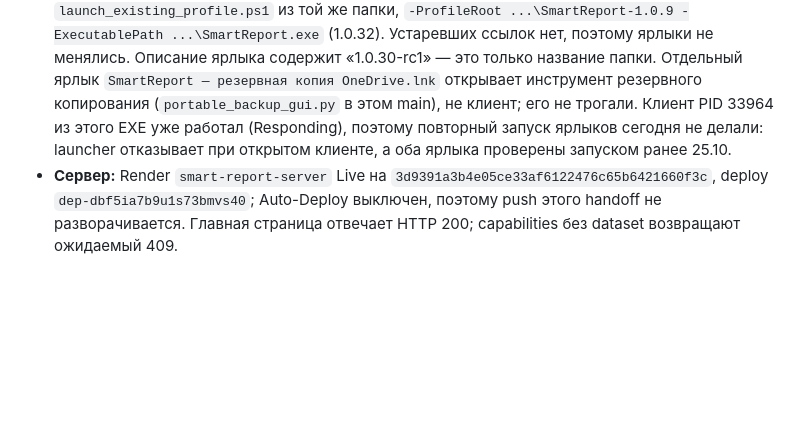
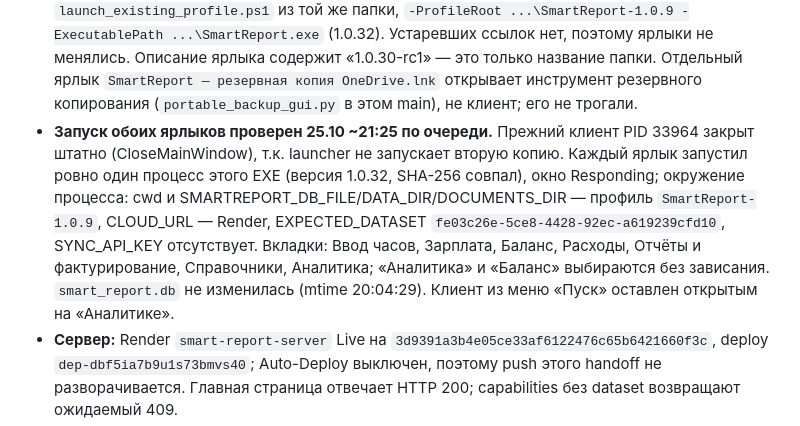
Before and after one commit to mbaton1981/smart-report-cloud, a Markdown page: SESSION_HANDOFF.md, the part around the change. Rendered like a GitHub page; blank space fills up the shorter version.

Commit message:
[skip render] Record verified launch of both SmartReport 1.0.32 shortcuts
Co-authored-by: Copilot <223556219+Copilot@users.noreply.github.com>

```diff
--- a/SESSION_HANDOFF.md
+++ b/SESSION_HANDOFF.md
@@ -26,9 +26,18 @@
   «1.0.30-rc1» — это только название папки. Отдельный ярлык
   `SmartReport — резервная копия OneDrive.lnk` открывает инструмент
   резервного копирования (`portable_backup_gui.py` в этом main), не клиент;
-  его не трогали. Клиент PID 33964 из этого EXE уже работал (Responding), поэтому
-  повторный запуск ярлыков сегодня не делали: launcher отказывает при открытом
-  клиенте, а оба ярлыка проверены запуском ранее 25.10.
+  его не трогали.
+- **Запуск обоих ярлыков проверен 25.10 ~21:25 по очереди.** Прежний
+  клиент PID 33964 закрыт штатно (CloseMainWindow), т.к. launcher не
+  запускает вторую копию. Каждый ярлык запустил ровно один процесс
+  этого EXE (версия 1.0.32, SHA-256 совпал), окно Responding; окружение
+  процесса: cwd и SMARTREPORT_DB_FILE/DATA_DIR/DOCUMENTS_DIR — профиль
+  `SmartReport-1.0.9`, CLOUD_URL — Render, EXPECTED_DATASET
+  `fe03c26e-5ce8-4428-92ec-a619239cfd10`, SYNC_API_KEY отсутствует.
+  Вкладки: Ввод часов, Зарплата, Баланс, Расходы, Отчёты и
+  фактурирование, Справочники, Аналитика; «Аналитика» и «Баланс»
+  выбираются без зависания. `smart_report.db` не изменилась (mtime 20:04:29).
+  Клиент из меню «Пуск» оставлен открытым на «Аналитике».
 - **Сервер:** Render `smart-report-server` Live на
   `3d9391a3b4e05ce33af6122476c65b6421660f3c`, deploy `dep-dbf5ia7b9u1s73bmvs40`;
   Auto-Deploy выключен, поэтому push этого handoff не разворачивается.
```
